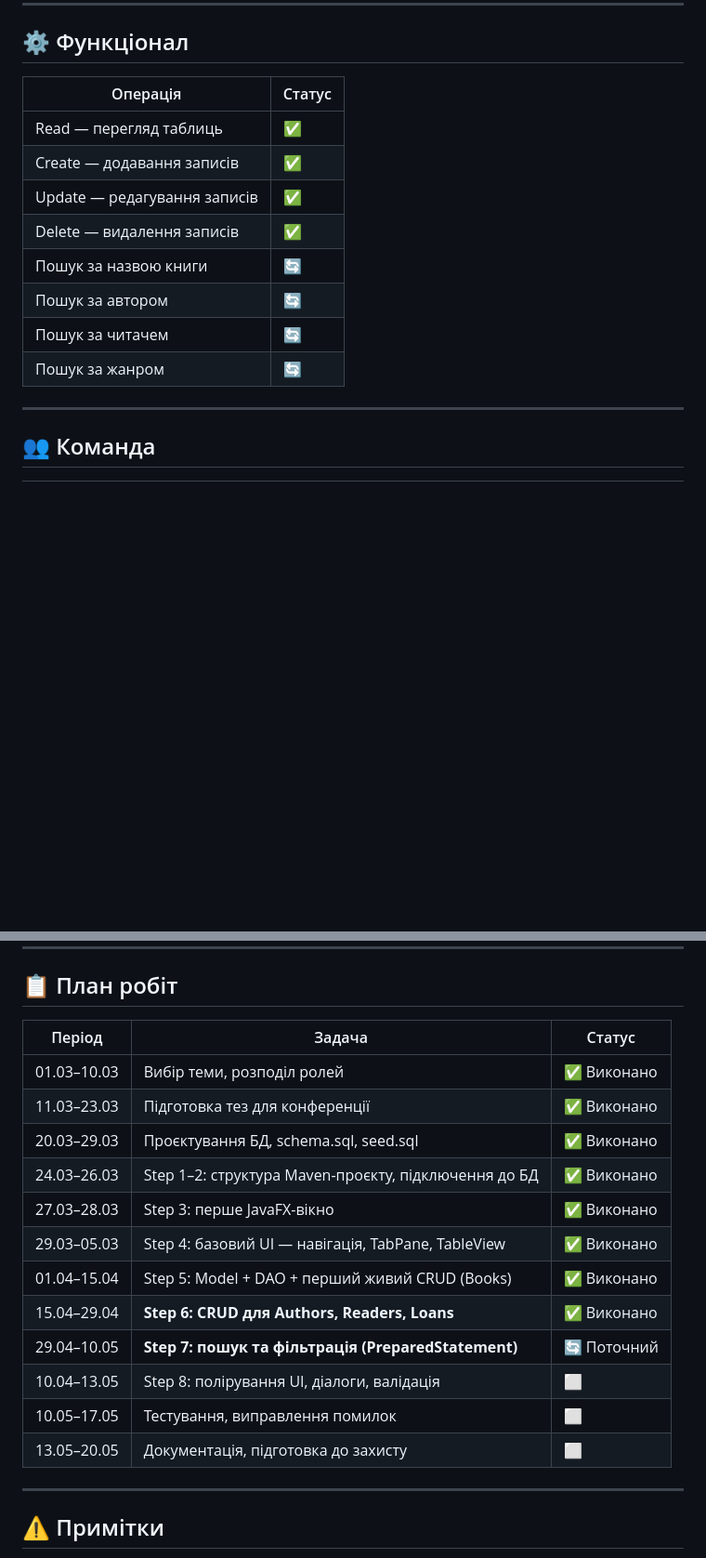
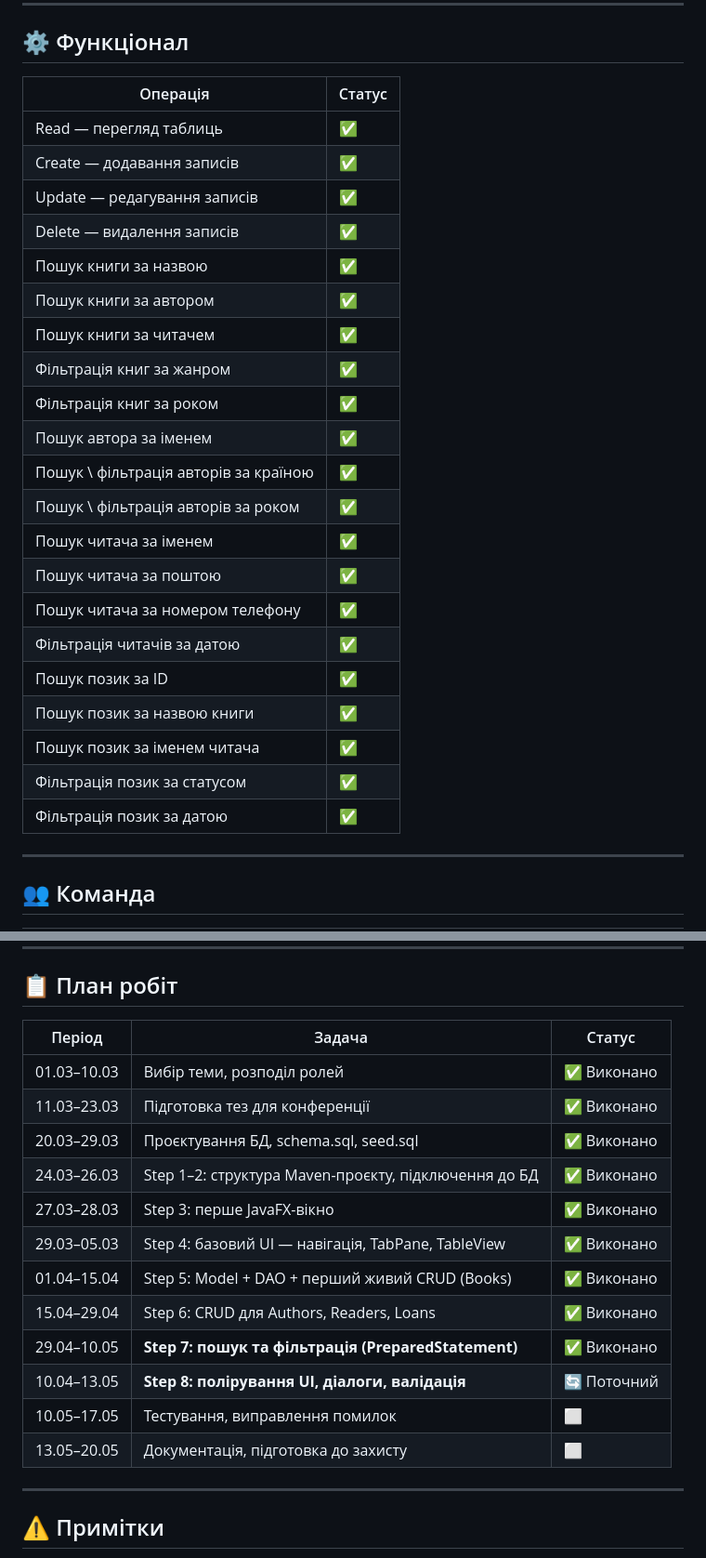
Before and after one commit to YaroslavPetrushko/OOP-Java-Group-Project, a Markdown page: README.md, 2 parts joined by grey strips. Shown at 93% size. GitHub-like rendering; blank space fills up the shorter version.

Commit message:
docs: update README

```diff
--- a/README.md
+++ b/README.md
@@ -106,16 +106,29 @@ birth_year       genre                phone            loan_date
 
 ## ⚙️ Функціонал
 
-| Операція                     | Статус |
-|------------------------------|--------|
-| Read — перегляд таблиць      | ✅     |
-| Create — додавання записів   | ✅     |
-| Update — редагування записів | ✅     |
-| Delete — видалення записів   | ✅     |
-| Пошук за назвою книги        | 🔄     |
-| Пошук за автором             | 🔄     |
-| Пошук за читачем             | 🔄     |
-| Пошук за жанром              | 🔄     |
+| Операція                              | Статус |
+|---------------------------------------|-------|
+| Read — перегляд таблиць               | ✅    |
+| Create — додавання записів            | ✅    |
+| Update — редагування записів          | ✅    |
+| Delete — видалення записів            | ✅    |
+| Пошук книги за назвою                 | ✅    |
+| Пошук книги за автором                | ✅    |
+| Пошук книги за читачем                | ✅    |
+| Фільтрація книг за жанром             | ✅    |
+| Фільтрація книг за роком              | ✅    |
+| Пошук автора за іменем                | ✅    |
+| Пошук \ фільтрація авторів за країною | ✅    |
+| Пошук \ фільтрація авторів за роком   | ✅    |
+| Пошук читача за іменем                | ✅    |
+| Пошук читача за поштою                | ✅    |
+| Пошук читача за номером телефону      | ✅    |
+| Фільтрація читачів за датою           | ✅    |
+| Пошук позик за ID                     | ✅    |
+| Пошук позик за назвою книги           | ✅    |
+| Пошук позик за іменем читача          | ✅    |
+| Фільтрація позик за статусом          | ✅    |
+| Фільтрація позик за датою             | ✅    |
 
 ---
 
@@ -175,20 +188,20 @@ docs: update README with setup instructions
 
 ## 📋 План робіт
 
-| Період      | Задача                                               | Статус      |
-|-------------|------------------------------------------------------|-------------|
-| 01.03–10.03 | Вибір теми, розподіл ролей                           | ✅ Виконано  |
-| 11.03–23.03 | Підготовка тез для конференції                       | ✅ Виконано  |
-| 20.03–29.03 | Проєктування БД, schema.sql, seed.sql                | ✅ Виконано  |
-| 24.03–26.03 | Step 1–2: структура Maven-проєкту, підключення до БД | ✅ Виконано  |
-| 27.03–28.03 | Step 3: перше JavaFX-вікно                           | ✅ Виконано  |
-| 29.03–05.03 | Step 4: базовий UI — навігація, TabPane, TableView   | ✅ Виконано  |
-| 01.04–15.04 | Step 5: Model + DAO + перший живий CRUD (Books)      | ✅ Виконано  |
-| 15.04–29.04 | **Step 6: CRUD для Authors, Readers, Loans**         | ✅ Виконано |
-| 29.04–10.05 | **Step 7: пошук та фільтрація (PreparedStatement)**  | 🔄 Поточний |
-| 10.04–13.05 | Step 8: полірування UI, діалоги, валідація           | ⬜           |
-| 10.05–17.05 | Тестування, виправлення помилок                      | ⬜           |
-| 13.05–20.05 | Документація, підготовка до захисту                  | ⬜           |
+| Період      | Задача                                               | Статус       |
+|-------------|------------------------------------------------------|--------------|
+| 01.03–10.03 | Вибір теми, розподіл ролей                           | ✅ Виконано   |
+| 11.03–23.03 | Підготовка тез для конференції                       | ✅ Виконано   |
+| 20.03–29.03 | Проєктування БД, schema.sql, seed.sql                | ✅ Виконано   |
+| 24.03–26.03 | Step 1–2: структура Maven-проєкту, підключення до БД | ✅ Виконано   |
+| 27.03–28.03 | Step 3: перше JavaFX-вікно                           | ✅ Виконано   |
+| 29.03–05.03 | Step 4: базовий UI — навігація, TabPane, TableView   | ✅ Виконано   |
+| 01.04–15.04 | Step 5: Model + DAO + перший живий CRUD (Books)      | ✅ Виконано   |
+| 15.04–29.04 | Step 6: CRUD для Authors, Readers, Loans             | ✅ Виконано   |
+| 29.04–10.05 | **Step 7: пошук та фільтрація (PreparedStatement)**  | ✅ Виконано   |
+| 10.04–13.05 | **Step 8: полірування UI, діалоги, валідація**       | 🔄 Поточний  |
+| 10.05–17.05 | Тестування, виправлення помилок                      | ⬜            |
+| 13.05–20.05 | Документація, підготовка до захисту                  | ⬜            |
 
 ---
 
```
